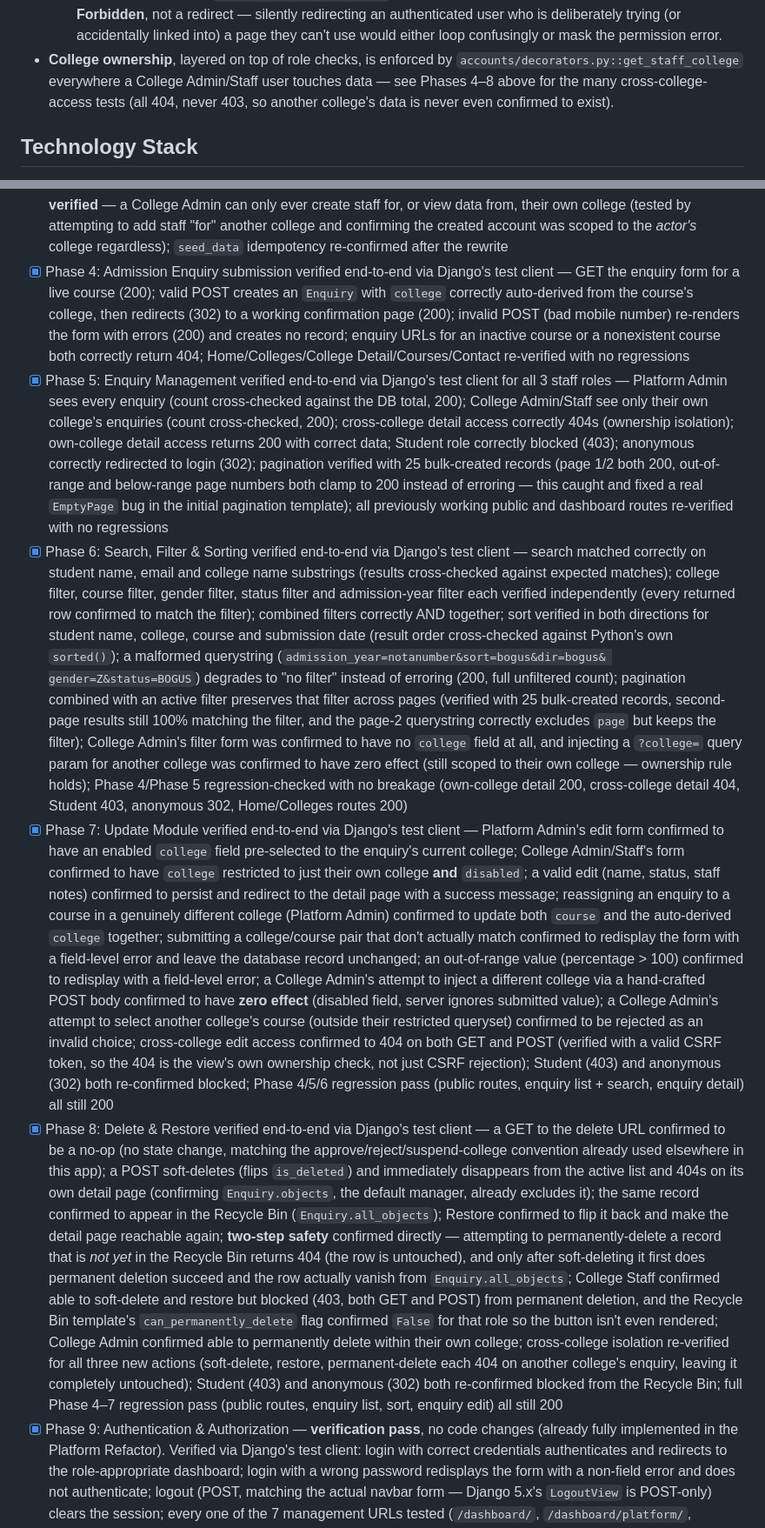
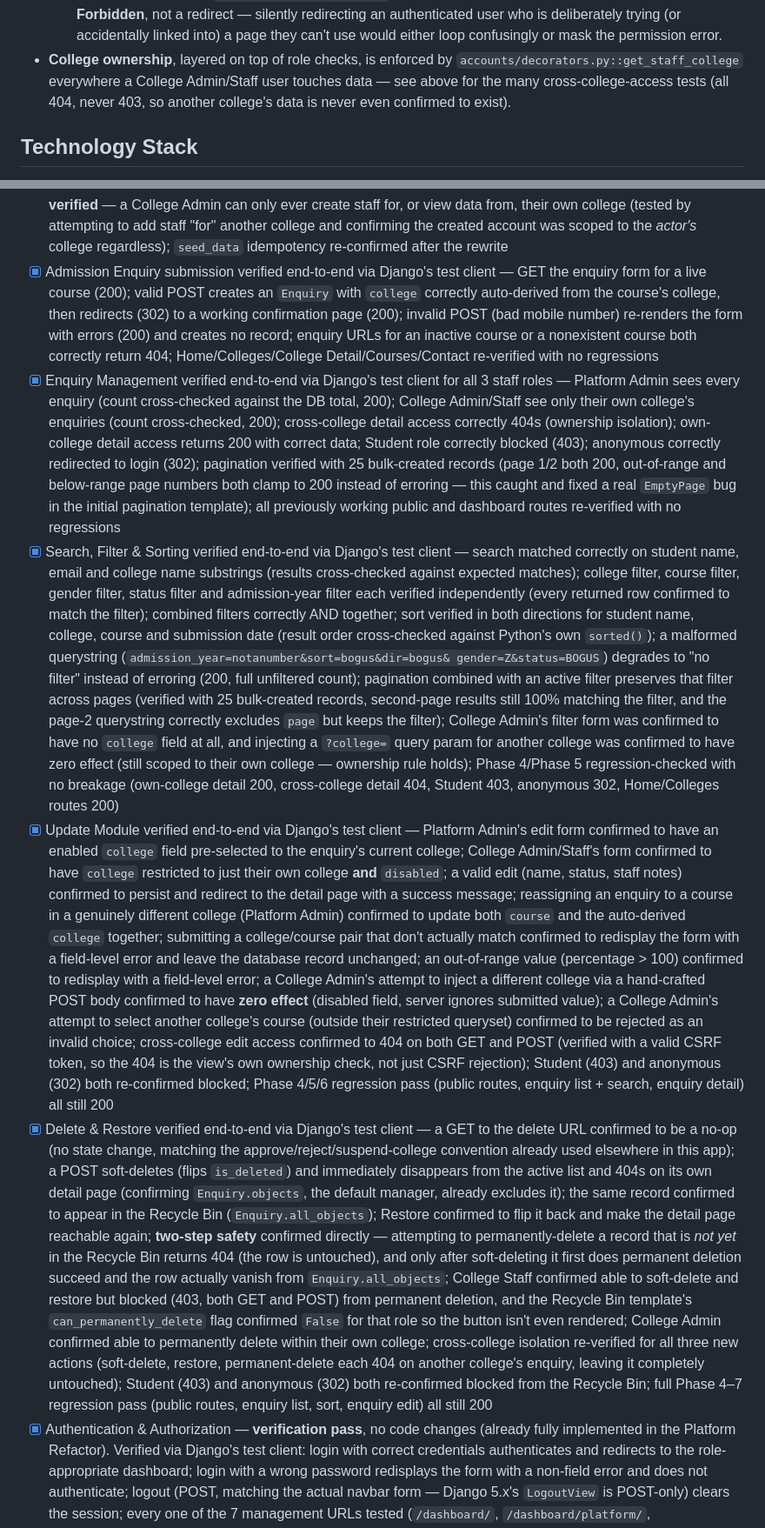
Before and after one commit to pushkar1323-codes/campora, a Markdown page: README.md, 2 parts joined by grey strips. Shown at 87% size. Rendered like a GitHub page.

```diff
--- a/README.md
+++ b/README.md
@@ -179,7 +179,7 @@ verification details).
     mask the permission error.
 - **College ownership**, layered on top of role checks, is enforced by
   `accounts/decorators.py::get_staff_college` everywhere a College
-  Admin/Staff user touches data — see Phases 4–8 above for the many
+  Admin/Staff user touches data — see above for the many
   cross-college-access tests (all 404, never 403, so another college's
   data is never even confirmed to exist).
 
@@ -347,7 +347,7 @@ Not yet implemented.
       college and confirming the created account was scoped to the
       *actor's* college regardless); `seed_data` idempotency re-confirmed
       after the rewrite
-- [x] Phase 4: Admission Enquiry submission verified end-to-end via
+- [x] Admission Enquiry submission verified end-to-end via
       Django's test client — GET the enquiry form for a live course
       (200); valid POST creates an `Enquiry` with `college` correctly
       auto-derived from the course's college, then redirects (302) to a
@@ -356,7 +356,7 @@ Not yet implemented.
       enquiry URLs for an inactive course or a nonexistent course both
       correctly return 404; Home/Colleges/College Detail/Courses/Contact
       re-verified with no regressions
-- [x] Phase 5: Enquiry Management verified end-to-end via Django's test
+- [x] Enquiry Management verified end-to-end via Django's test
       client for all 3 staff roles — Platform Admin sees every enquiry
       (count cross-checked against the DB total, 200); College Admin/Staff
       see only their own college's enquiries (count cross-checked, 200);
@@ -368,7 +368,7 @@ Not yet implemented.
       clamp to 200 instead of erroring — this caught and fixed a real
       `EmptyPage` bug in the initial pagination template); all previously
       working public and dashboard routes re-verified with no regressions
-- [x] Phase 6: Search, Filter & Sorting verified end-to-end via Django's
+- [x] Search, Filter & Sorting verified end-to-end via Django's
       test client — search matched correctly on student name, email and
       college name substrings (results cross-checked against expected
       matches); college filter, course filter, gender filter, status
@@ -390,7 +390,7 @@ Not yet implemented.
       Phase 4/Phase 5 regression-checked with no breakage (own-college
       detail 200, cross-college detail 404, Student 403, anonymous 302,
       Home/Colleges routes 200)
-- [x] Phase 7: Update Module verified end-to-end via Django's test client
+- [x] Update Module verified end-to-end via Django's test client
       — Platform Admin's edit form confirmed to have an enabled `college`
       field pre-selected to the enquiry's current college; College
       Admin/Staff's form confirmed to have `college` restricted to just
@@ -413,7 +413,7 @@ Not yet implemented.
       just CSRF rejection); Student (403) and anonymous (302) both
       re-confirmed blocked; Phase 4/5/6 regression pass (public routes,
       enquiry list + search, enquiry detail) all still 200
-- [x] Phase 8: Delete & Restore verified end-to-end via Django's test
+- [x] Delete & Restore verified end-to-end via Django's test
       client — a GET to the delete URL confirmed to be a no-op (no state
       change, matching the approve/reject/suspend-college convention
       already used elsewhere in this app); a POST soft-deletes (flips
@@ -438,7 +438,7 @@ Not yet implemented.
       (302) both re-confirmed blocked from the Recycle Bin; full
       Phase 4–7 regression pass (public routes, enquiry list, sort,
       enquiry edit) all still 200
-- [x] Phase 9: Authentication & Authorization — **verification pass**,
+- [x] Authentication & Authorization — **verification pass**,
       no code changes (already fully implemented in the Platform
       Refactor). Verified via Django's test client: login with correct
       credentials authenticates and redirects to the role-appropriate
```
Also changed, not shown: other parts of README.md (+13 -18 lines).
